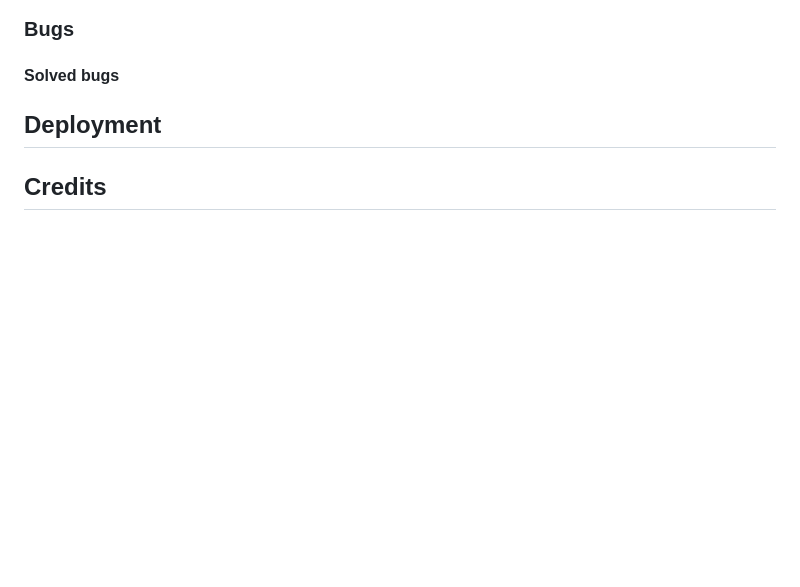
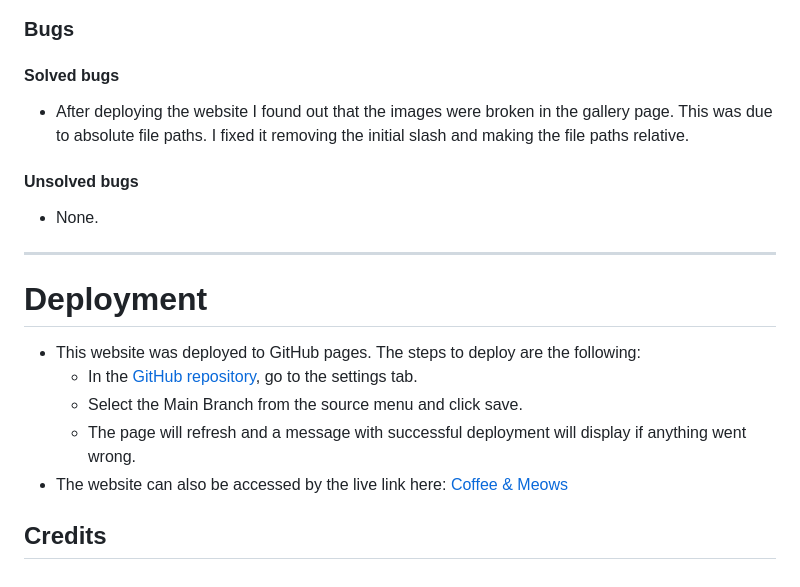
Before and after one commit to NoeliaCI/coffee-meows, a Markdown page: README.md, the part around the change. Drawn GitHub-style; blank space fills up the shorter version.

Commit message:
Add bugs and deployment sections to readme file

```diff
--- a/README.md
+++ b/README.md
@@ -177,7 +177,16 @@
 
 ### Bugs
 #### Solved bugs
+* After deploying the website I found out that the images were broken in the gallery page. This was due to absolute file paths. I fixed it removing the initial slash and making the file paths relative.
 
-## Deployment
+#### Unsolved bugs
+* None.
+---
+# Deployment
+* This website was deployed to GitHub pages. The steps to deploy are the following:
+  * In the [GitHub repository](https://https://github.com/NoeliaCI/coffee-meows), go to the settings tab.
+  * Select the Main Branch from the source menu and click save.
+  * The page will refresh and a message with successful deployment will display if anything went wrong.
+* The website can also be accessed by the live link here: [Coffee & Meows](https://noeliaci.github.io/coffee-meows/)
 
 ## Credits
```
